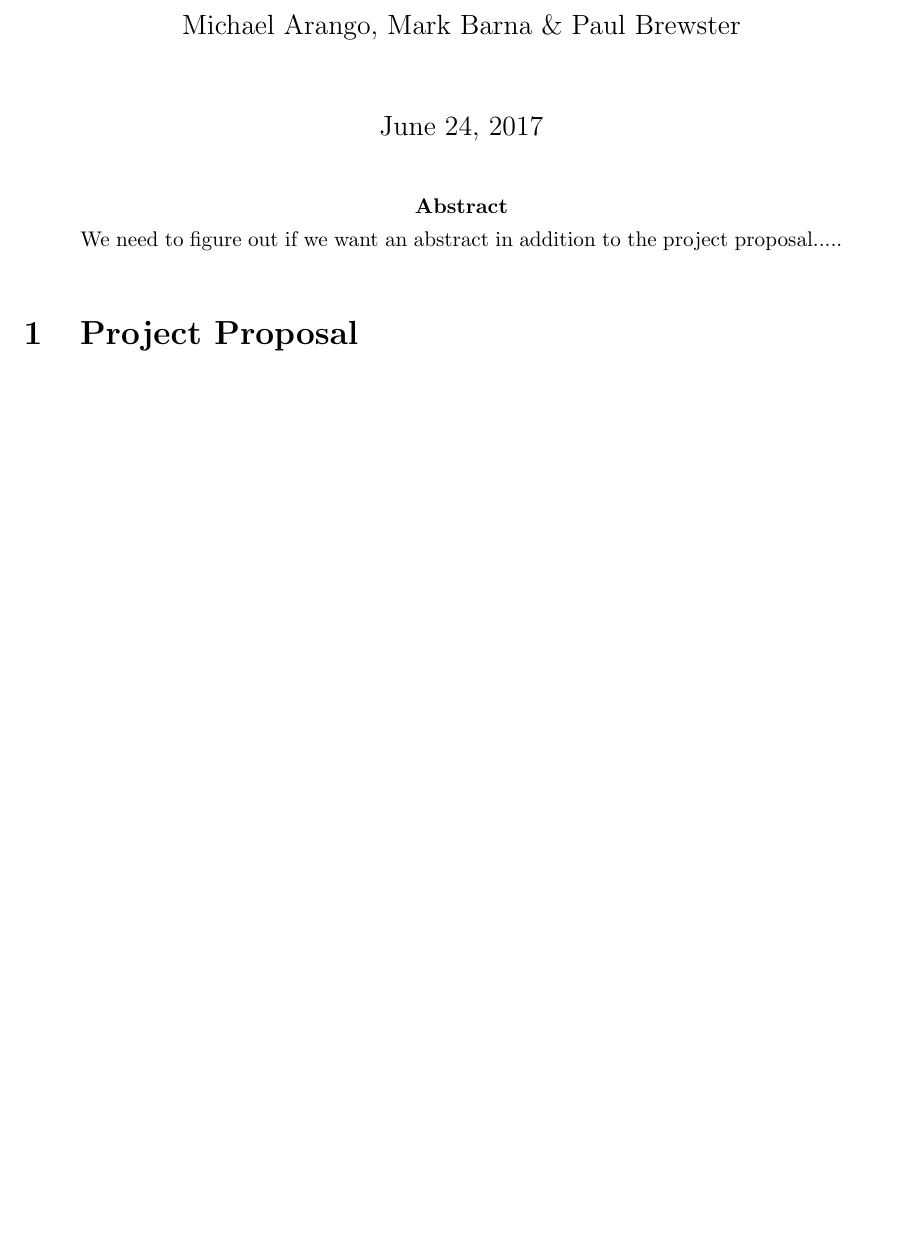
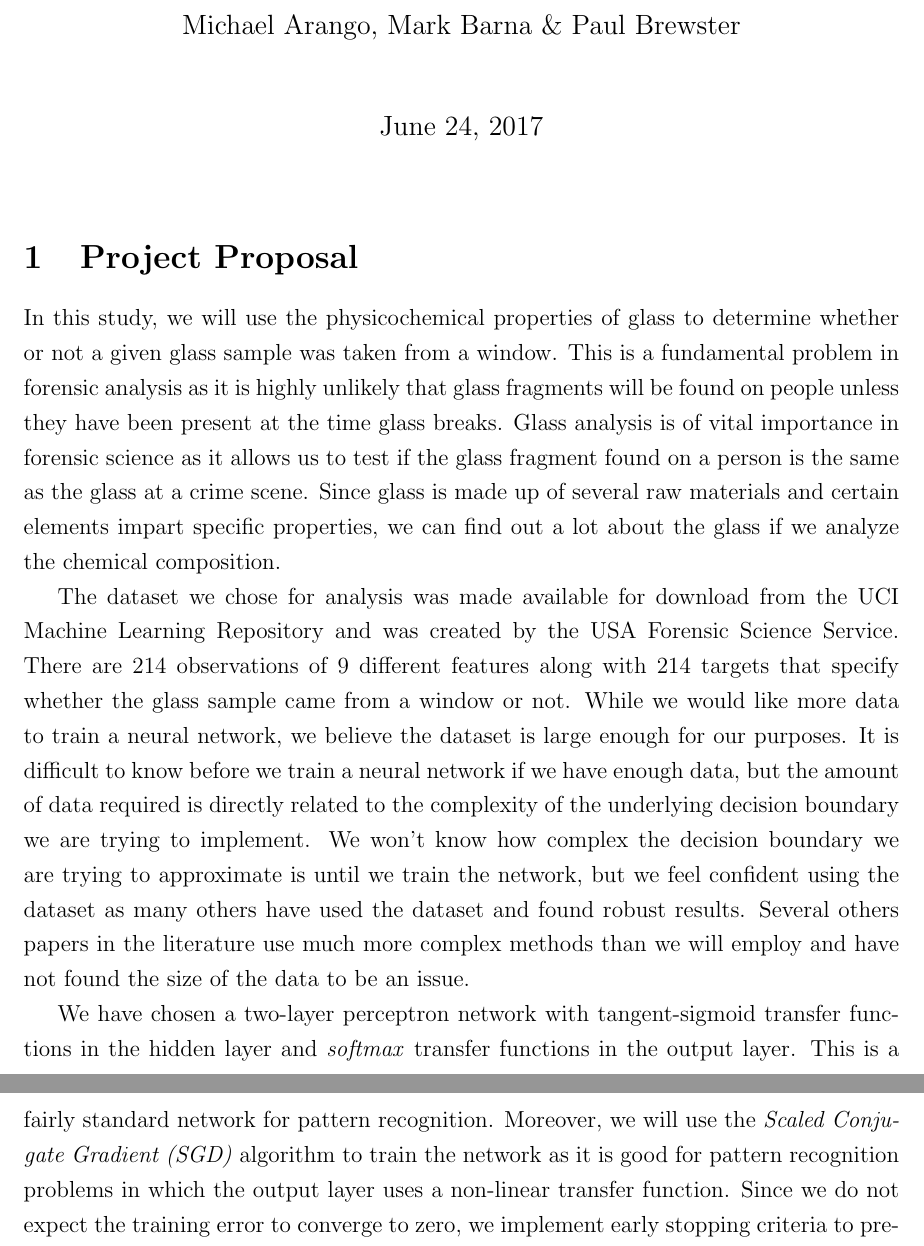
Before and after one commit to mikearango/ML1_Project, a LaTeX paper (Paper/paper.tex): part of page 1 of 9 before the commit and two parts of pages 1 and 2 of 10 after it, the two joined at a grey line, cut so that both start at the same text, the shorter picture padded with empty space. Compiled offline with pdfLaTeX; a LaTeX package or settings file that is missing is left out.

Commit message:
Uploading Project Proposal

```diff
--- a/Paper/paper.tex
+++ b/Paper/paper.tex
@@ -5,17 +5,18 @@
 \title{Using a Two-Layer Neural Network and Physicochemical Properties to Classify Glass for Forensic Analysis}
 
 \author{%
-\name{Michael Arango, Mark Barna \& Paul Brewster}
-}
+\name{Michael Arango, Mark Barna \& Paul Brewster}}
 
-\abstract{We need to figure out if we want an abstract in addition to the project proposal.....}
-
+%\abstract{abstract text goes here...}
 \date{\today}
-
 \maketitle
 
 \section{Project Proposal}
 \label{sec1}
+In this study, we will use the physicochemical properties of glass to determine whether or not a given glass sample was taken from a window. This is a fundamental problem in forensic analysis as it is highly unlikely that glass fragments will be found on people unless they have been present at the time glass breaks. Glass analysis is of vital importance in forensic science as it allows us to test if the glass fragment found on a person is the same as the glass at a crime scene. Since glass is made up of several raw materials and certain elements impart specific properties, we can find out a lot about the glass if we analyze the chemical composition.
 
+The dataset we chose for analysis was made available for download from the UCI Machine Learning Repository and was created by the USA Forensic Science Service. There are 214 observations of 9 different features along with 214 targets that specify whether the glass sample came from a window or not. While we would like more data to train a neural network, we believe the dataset is large enough for our purposes. It is difficult to know before we train a neural network if we have enough data, but the amount of data required is directly related to the complexity of the underlying decision boundary we are trying to implement. We won't
+know how complex the decision boundary we are trying to approximate is until we train the network, but we feel confident using the dataset as many others have used the dataset and found robust results. Several others papers in the literature use much more complex methods than we will employ and have not found the size of the data to be an issue.
 
+We have chosen a two-layer perceptron network with tangent-sigmoid transfer functions in the hidden layer and \emph{softmax} transfer functions in the output layer. This is a fairly standard network for pattern recognition. Moreover, we will use the \emph{Scaled Conjugate Gradient (SGD)} algorithm to train the network as it is good for pattern recognition problems in which the output layer uses a non-linear transfer function. Since we do not expect the training error to converge to zero, we implement early stopping criteria to prevent overfitting. Lastly, we use \emph{cross-entropy} as our performance index since our targets take on discrete values and it is the optimal performance index for pattern recognition networks that use the \emph{softmax} transfer function in the output layer.
 
```
Also changed, not shown: Literature Review/Articles/FBI_Forensic_Glass_Comparison.pdf (renamed from Literature Review/Articles/FBI — Review Article - Forensic Glass Comparison: Background Information Used in Data Interpretation.pdf), Paper/paper.pdf, Paper/paper.tex (6 more changed lines), 5 other files.
